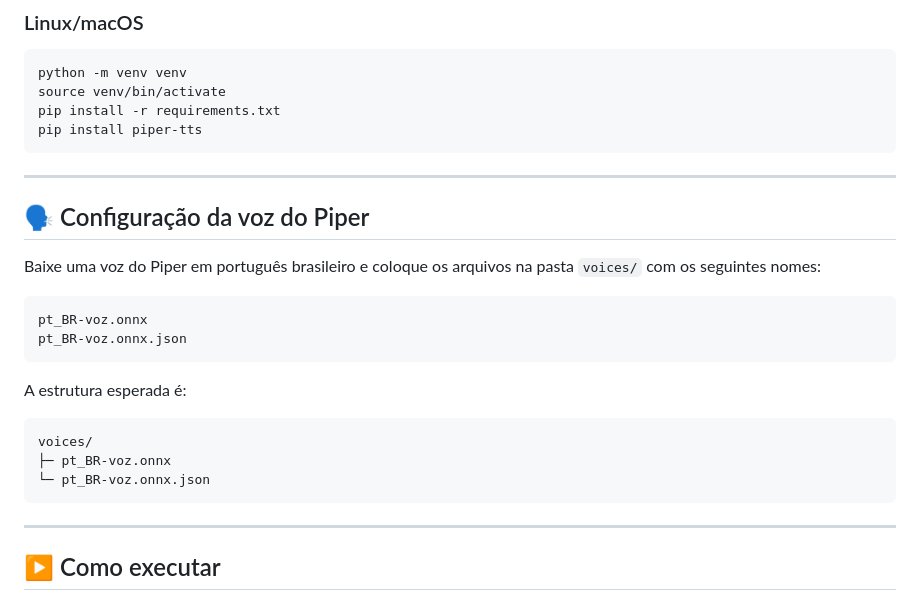
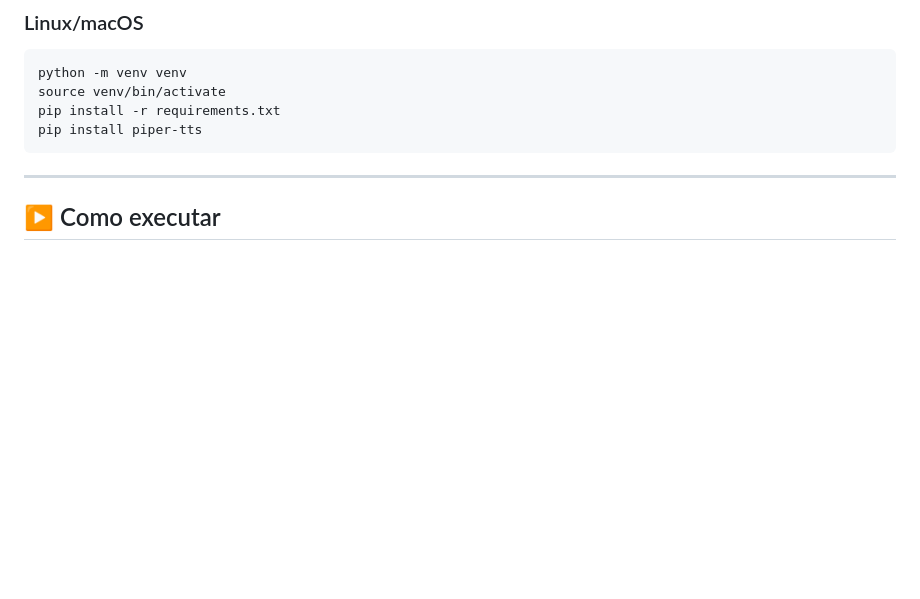
Before and after one commit to TAAlvarenga2017/scientific-audio-reader, a Markdown page: README.md, the part around one of its changes. GitHub-like rendering; blank space fills up the shorter version.

````diff
--- a/README.md
+++ b/README.md
@@ -256,25 +189,6 @@ python -m venv venv
 source venv/bin/activate
 pip install -r requirements.txt
 pip install piper-tts
-```
-
----
-
-## 🗣️ Configuração da voz do Piper
-
-Baixe uma voz do Piper em português brasileiro e coloque os arquivos na pasta `voices/` com os seguintes nomes:
-
-```text
-pt_BR-voz.onnx
-pt_BR-voz.onnx.json
-```
-
-A estrutura esperada é:
-
-```text
-voices/
-├─ pt_BR-voz.onnx
-└─ pt_BR-voz.onnx.json
 ```
 
 ---
````
Also changed, not shown: other parts of README.md (+0 -67 lines).
